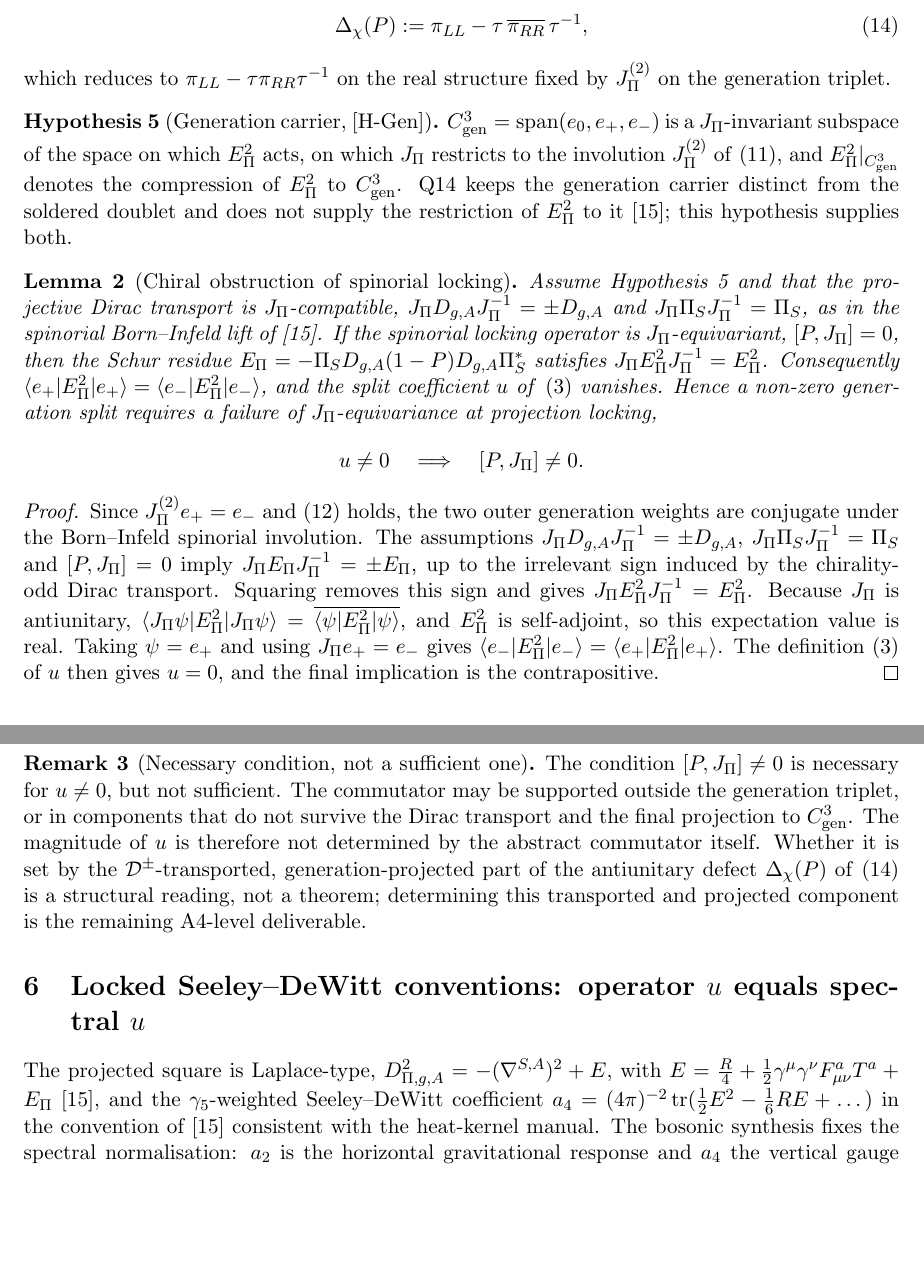
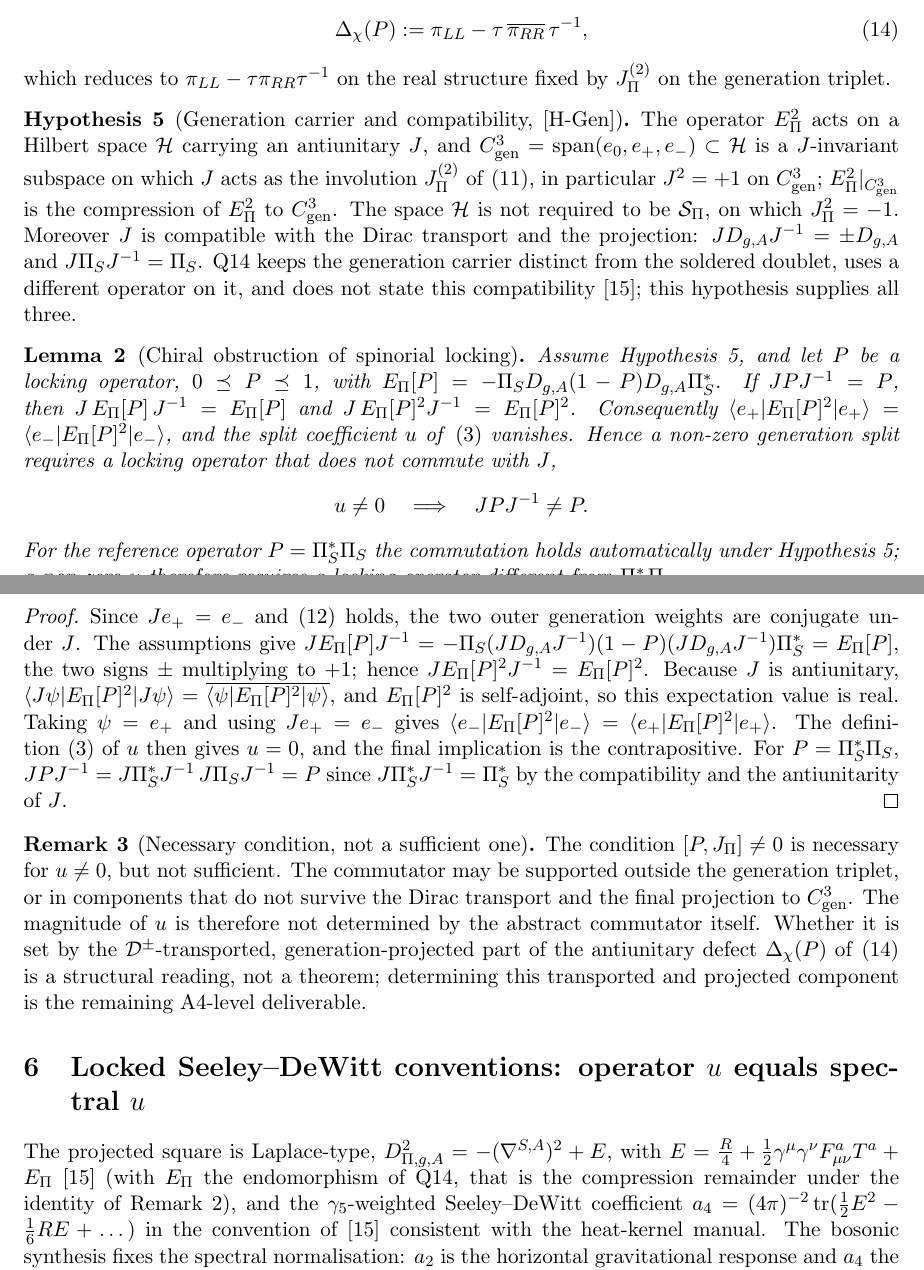
Before and after one commit to Cosmochrony/projective-residue-schur, a LaTeX paper (tex/ProjectiveResidueSchur.tex): two parts of pages 7 and 8 of 17, joined at a grey line, cut so that both start at the same text, the shorter picture padded with empty space. Compiled offline with pdfLaTeX.

Commit message:
PRS 3.0: review round 4: obstruction lemma for a general locking operator, generation carrier decoupled from S_Pi, E_Pi meaning via the Lichnerowicz identity, hedged necessity and first-order claims

```diff
--- a/tex/ProjectiveResidueSchur.tex
+++ b/tex/ProjectiveResidueSchur.tex
@@ -481,44 +490,47 @@ of Projection Locking}
     which reduces to $\pi_{LL}-\tau\pi_{RR}\tau^{-1}$ on the real structure fixed by $J_\Pi^{(2)}$ on the
     generation triplet.
 
-    \begin{hypothesis}[Generation carrier, {[H-Gen]}]
+    \begin{hypothesis}[Generation carrier and compatibility, {[H-Gen]}]
       \label{hyp:generation}
-      $\Cgen=\mathrm{span}(e_0,e_+,e_-)$ is a $J_\Pi$-invariant subspace of the space on which $\EPi^2$ acts, on which
-      $J_\Pi$ restricts to the involution $J_\Pi^{(2)}$ of~\eqref{eq:jpisym}, and $\EPi^2|_{\Cgen}$ denotes the
+      The operator $\EPi^2$ acts on a Hilbert space $\mathcal H$ carrying an antiunitary $J$, and
+      $\Cgen=\mathrm{span}(e_0,e_+,e_-)\subset\mathcal H$ is a $J$-invariant subspace on which $J$ acts as the
+      involution $J_\Pi^{(2)}$ of~\eqref{eq:jpisym}, in particular $J^2=+1$ on $\Cgen$; $\EPi^2|_{\Cgen}$ is the
       compression of $\EPi^2$ to $\Cgen$.
-      Q14 keeps the generation carrier distinct from the soldered doublet and does not supply the restriction of
-      $\EPi^2$ to it~\cite{Beau2026q14}; this hypothesis supplies both.
+      The space $\mathcal H$ is not required to be $\mathcal S_\Pi$, on which $J_\Pi^2=-1$.
+      Moreover $J$ is compatible with the Dirac transport and the projection:
+      $J D_{g,A}J^{-1}=\pm D_{g,A}$ and $J\PiS J^{-1}=\PiS$.
+      Q14 keeps the generation carrier distinct from the soldered doublet, uses a different operator on it, and does not
+      state this compatibility~\cite{Beau2026q14}; this hypothesis supplies all three.
     \end{hypothesis}
 
     \begin{lemma}[Chiral obstruction of spinorial locking]
       \label{lem:chiral-obstruction}
-      Assume Hypothesis~\ref{hyp:generation} and that the projective Dirac transport is $J_\Pi$-compatible,
-      $J_\Pi D_{g,A}J_\Pi^{-1}=\pm D_{g,A}$ and $J_\Pi\PiS J_\Pi^{-1}=\PiS$, as in the spinorial Born--Infeld lift
-      of~\cite{Beau2026q14}.
-      If the spinorial locking operator is $J_\Pi$-equivariant, $[P,J_\Pi]=0$, then the Schur residue
-      $\EPi=-\PiS D_{g,A}(1-P)D_{g,A}\PiS^{*}$ satisfies $J_\Pi\EPi^2 J_\Pi^{-1}=\EPi^2$.
-      Consequently $\langle e_+|\EPi^2|e_+\rangle=\langle e_-|\EPi^2|e_-\rangle$, and the split coefficient
+      Assume Hypothesis~\ref{hyp:generation}, and let $P$ be a locking operator, $0\preceq P\preceq1$, with
+      $\EPi[P]=-\PiS D_{g,A}(1-P)D_{g,A}\PiS^{*}$.
+      If $JPJ^{-1}=P$, then $J\,\EPi[P]\,J^{-1}=\EPi[P]$ and $J\,\EPi[P]^2J^{-1}=\EPi[P]^2$.
+      Consequently $\langle e_+|\EPi[P]^2|e_+\rangle=\langle e_-|\EPi[P]^2|e_-\rangle$, and the split coefficient
       $u$ of~\eqref{eq:udef} vanishes.
-      Hence a non-zero generation split requires a failure of $J_\Pi$-equivariance at projection locking,
+      Hence a non-zero generation split requires a locking operator that does not commute with $J$,
       \begin{equation*}
-        u\neq0\quad\Longrightarrow\quad [P,J_\Pi]\neq0.
+        u\neq0\quad\Longrightarrow\quad JPJ^{-1}\neq P.
       \end{equation*}
+      For the reference operator $P=\PiS^{*}\PiS$ the commutation holds automatically under
+      Hypothesis~\ref{hyp:generation}; a non-zero $u$ therefore requires a locking operator different from
+      $\PiS^{*}\PiS$.
     \end{lemma}
 
     \begin{proof}
-      Since $J_\Pi^{(2)}e_+=e_-$ and~\eqref{eq:jpij3} holds, the two outer generation weights are conjugate
-      under the Born--Infeld spinorial involution.
-      The assumptions $J_\Pi D_{g,A}J_\Pi^{-1}=\pm D_{g,A}$, $J_\Pi\PiS J_\Pi^{-1}=\PiS$ and $[P,J_\Pi]=0$
-      imply $J_\Pi\EPi J_\Pi^{-1}=\pm\EPi$, up to the irrelevant sign induced by the chirality-odd Dirac
-      transport.
-      Squaring removes this sign and gives $J_\Pi\EPi^2 J_\Pi^{-1}=\EPi^2$.
-      Because $J_\Pi$ is antiunitary,
-      $\langle J_\Pi\psi|\EPi^2|J_\Pi\psi\rangle=\overline{\langle\psi|\EPi^2|\psi\rangle}$, and $\EPi^2$ is
+      Since $Je_+=e_-$ and~\eqref{eq:jpij3} holds, the two outer generation weights are conjugate under $J$.
+      The assumptions give $J\EPi[P]J^{-1}=-\PiS(JD_{g,A}J^{-1})(1-P)(JD_{g,A}J^{-1})\PiS^{*}=\EPi[P]$, the two signs
+      $\pm$ multiplying to $+1$; hence $J\EPi[P]^2J^{-1}=\EPi[P]^2$.
+      Because $J$ is antiunitary,
+      $\langle J\psi|\EPi[P]^2|J\psi\rangle=\overline{\langle\psi|\EPi[P]^2|\psi\rangle}$, and $\EPi[P]^2$ is
       self-adjoint, so this expectation value is real.
-      Taking $\psi=e_+$ and using $J_\Pi e_+=e_-$ gives
-      $\langle e_-|\EPi^2|e_-\rangle=\langle e_+|\EPi^2|e_+\rangle$.
-      The definition~\eqref{eq:udef} of $u$ then gives $u=0$, and the final implication is the
-      contrapositive.
+      Taking $\psi=e_+$ and using $Je_+=e_-$ gives
+      $\langle e_-|\EPi[P]^2|e_-\rangle=\langle e_+|\EPi[P]^2|e_+\rangle$.
+      The definition~\eqref{eq:udef} of $u$ then gives $u=0$, and the final implication is the contrapositive.
+      For $P=\PiS^{*}\PiS$, $JPJ^{-1}=J\PiS^{*}J^{-1}\,J\PiS J^{-1}=P$ since $J\PiS^{*}J^{-1}=\PiS^{*}$ by the
+      compatibility and the antiunitarity of $J$.
     \end{proof}
 
     \begin{remark}[Necessary condition, not a sufficient one]
@@ -536,7 +548,8 @@ of Projection Locking}
     \label{sec:conventions}
 
     The projected square is Laplace-type, $D^2_{\Pi,g,A}=-(\nabla^{S,A})^2+E$, with
-    $E=\tfrac{R}{4}+\tfrac12\gamma^\mu\gamma^\nu F^a_{\mu\nu}T^a+\EPi$~\cite{Beau2026q14}, and the
+    $E=\tfrac{R}{4}+\tfrac12\gamma^\mu\gamma^\nu F^a_{\mu\nu}T^a+\EPi$~\cite{Beau2026q14} (with $\EPi$ the endomorphism
+    of Q14, that is the compression remainder under the identity of Remark~\ref{rem:q14-symbol}), and the
     $\gamma_5$-weighted Seeley--DeWitt coefficient $a_4=(4\pi)^{-2}\tr(\tfrac12E^2-\tfrac16 RE+\dots)$ in
     the convention of~\cite{Beau2026q14} consistent with the heat-kernel manual.
     The bosonic synthesis fixes the spectral normalisation: $a_2$ is the horizontal gravitational
```
Also changed, not shown: README.md, tex/ProjectiveResidueSchur.tex (50 more changed lines).
